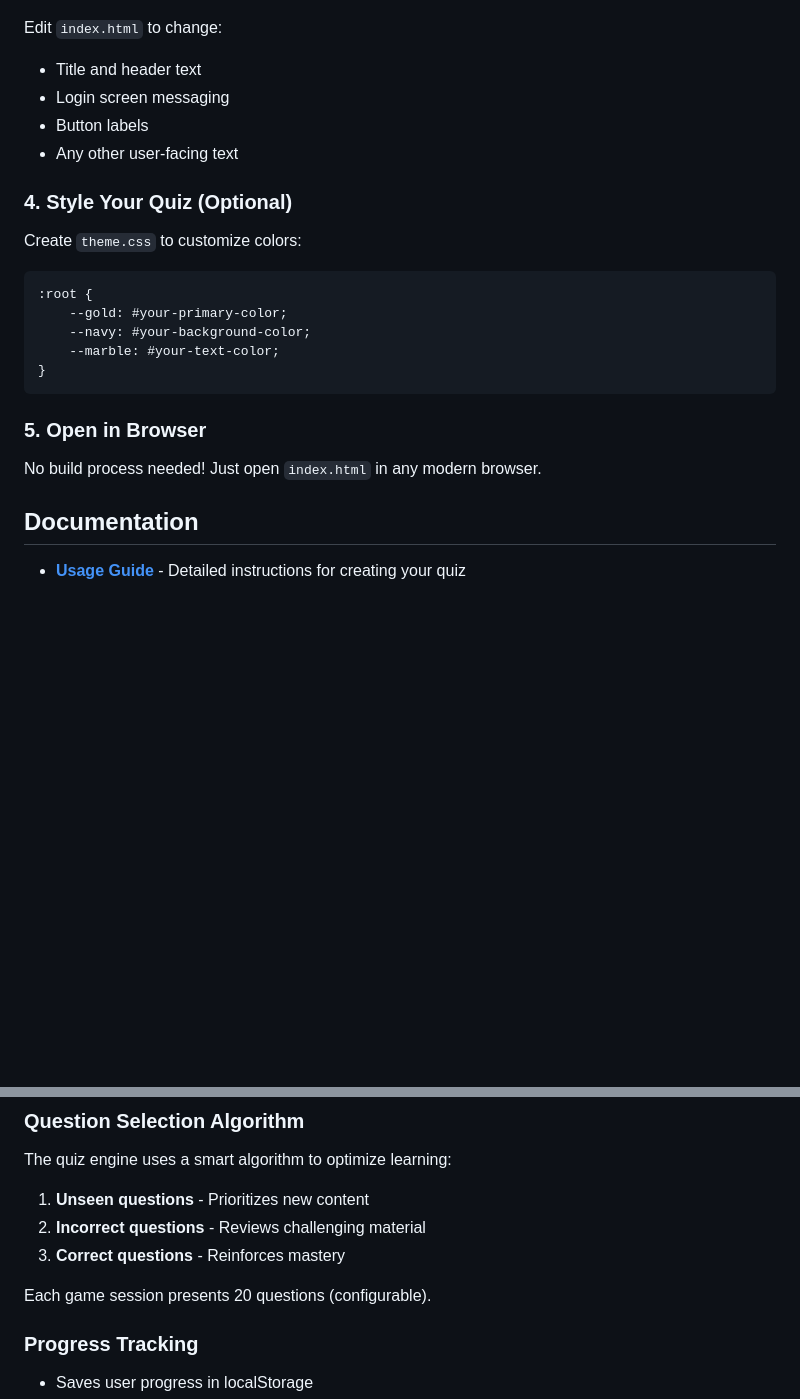
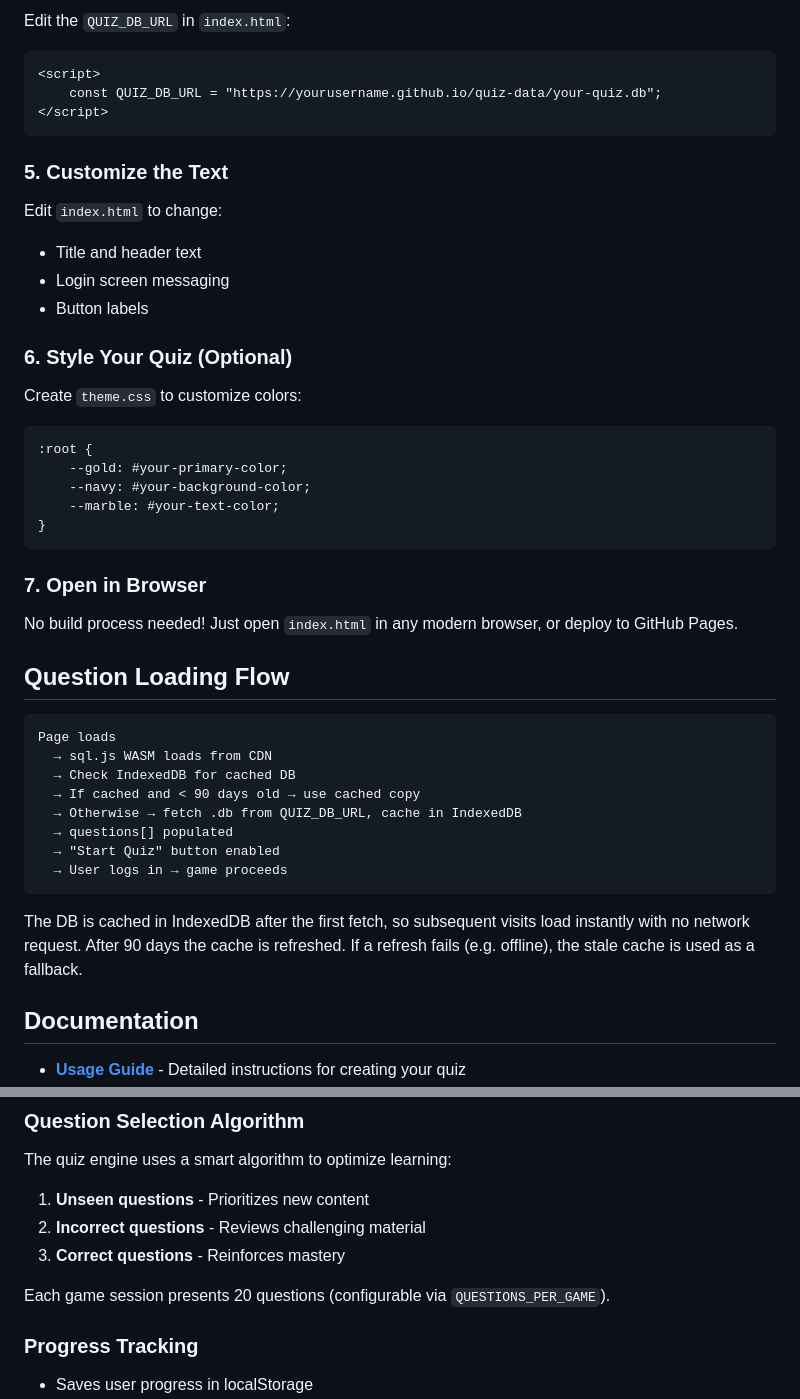
Before and after one commit to zevaverbach/quiz-game-kit, a Markdown page: README.md, 2 parts joined by grey strips. Drawn GitHub-style; blank space fills up the shorter version.

````diff
--- a/README.md
+++ b/README.md
@@ -67,11 +81,18 @@ const questions = [
+Edit the `QUIZ_DB_URL` in `index.html`:
+```html
+<script>
+    const QUIZ_DB_URL = "https://yourusername.github.io/quiz-data/your-quiz.db";
+</script>
+```
+
+### 5. Customize the Text
 
 Edit `index.html` to change:
 - Title and header text
 - Login screen messaging
 - Button labels
-- Any other user-facing text
 
-### 4. Style Your Quiz (Optional)
+### 6. Style Your Quiz (Optional)
 
 Create `theme.css` to customize colors:
 ```css
@@ -82,9 +103,24 @@ Create `theme.css` to customize colors:
 }
 ```
 
-### 5. Open in Browser
+### 7. Open in Browser
 
-No build process needed! Just open `index.html` in any modern browser.
+No build process needed! Just open `index.html` in any modern browser, or deploy to GitHub Pages.
+
+## Question Loading Flow
+
+```
+Page loads
+  → sql.js WASM loads from CDN
+  → Check IndexedDB for cached DB
+  → If cached and < 90 days old → use cached copy
+  → Otherwise → fetch .db from QUIZ_DB_URL, cache in IndexedDB
+  → questions[] populated
+  → "Start Quiz" button enabled
+  → User logs in → game proceeds
+```
+
+The DB is cached in IndexedDB after the first fetch, so subsequent visits load instantly with no network request. After 90 days the cache is refreshed. If a refresh fails (e.g. offline), the stale cache is used as a fallback.
 
 ## Documentation
 
@@ -100,7 +136,7 @@ The quiz engine uses a smart algorithm to optimize learning:
 2. **Incorrect questions** - Reviews challenging material
 3. **Correct questions** - Reinforces mastery
 
-Each game session presents 20 questions (configurable).
+Each game session presents 20 questions (configurable via `QUESTIONS_PER_GAME`).
 
 ### Progress Tracking
 
````
Also changed, not shown: other parts of README.md (+78 -58 lines), docs/API.md (+81 -62 lines), docs/USAGE.md (+92 -53 lines).
